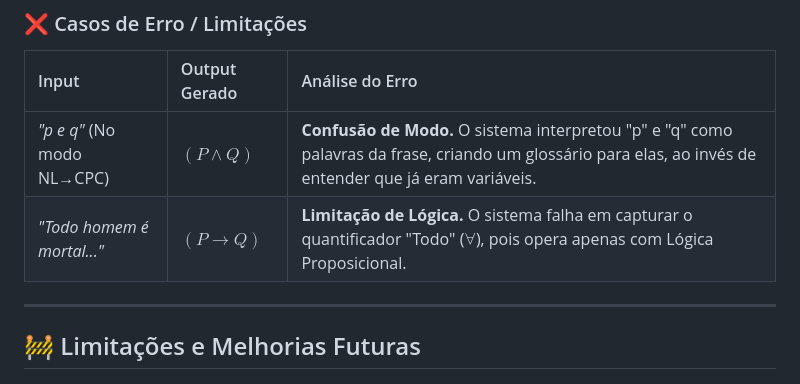
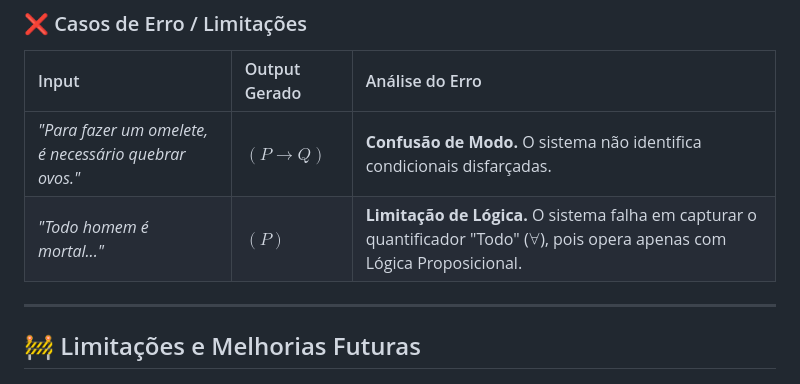
Before and after one commit to Jonta-H/Projeto_NL-CPC, a Markdown page: README.md, the part around the change. Drawn GitHub-style.

```diff
--- a/README.md
+++ b/README.md
@@ -116,8 +116,8 @@ Abaixo estão exemplos de inputs processados pelo nosso agente, demonstrando ace
 
 | Input | Output Gerado | Análise do Erro |
 | :--- | :--- | :--- |
-| *"p e q"* (No modo NL→CPC) | $(P \land Q)$ | **Confusão de Modo.** O sistema interpretou "p" e "q" como palavras da frase, criando um glossário para elas, ao invés de entender que já eram variáveis. |
-| *"Todo homem é mortal..."* | $(P \rightarrow Q)$ | **Limitação de Lógica.** O sistema falha em capturar o quantificador "Todo" ($\forall$), pois opera apenas com Lógica Proposicional. |
+| *"Para fazer um omelete, é necessário quebrar ovos."* | $(P \rightarrow Q)$ | **Confusão de Modo.** O sistema não identifica condicionais disfarçadas. |
+| *"Todo homem é mortal..."* | $(P)$ | **Limitação de Lógica.** O sistema falha em capturar o quantificador "Todo" ($\forall$), pois opera apenas com Lógica Proposicional. |
 
 ---
 
```
